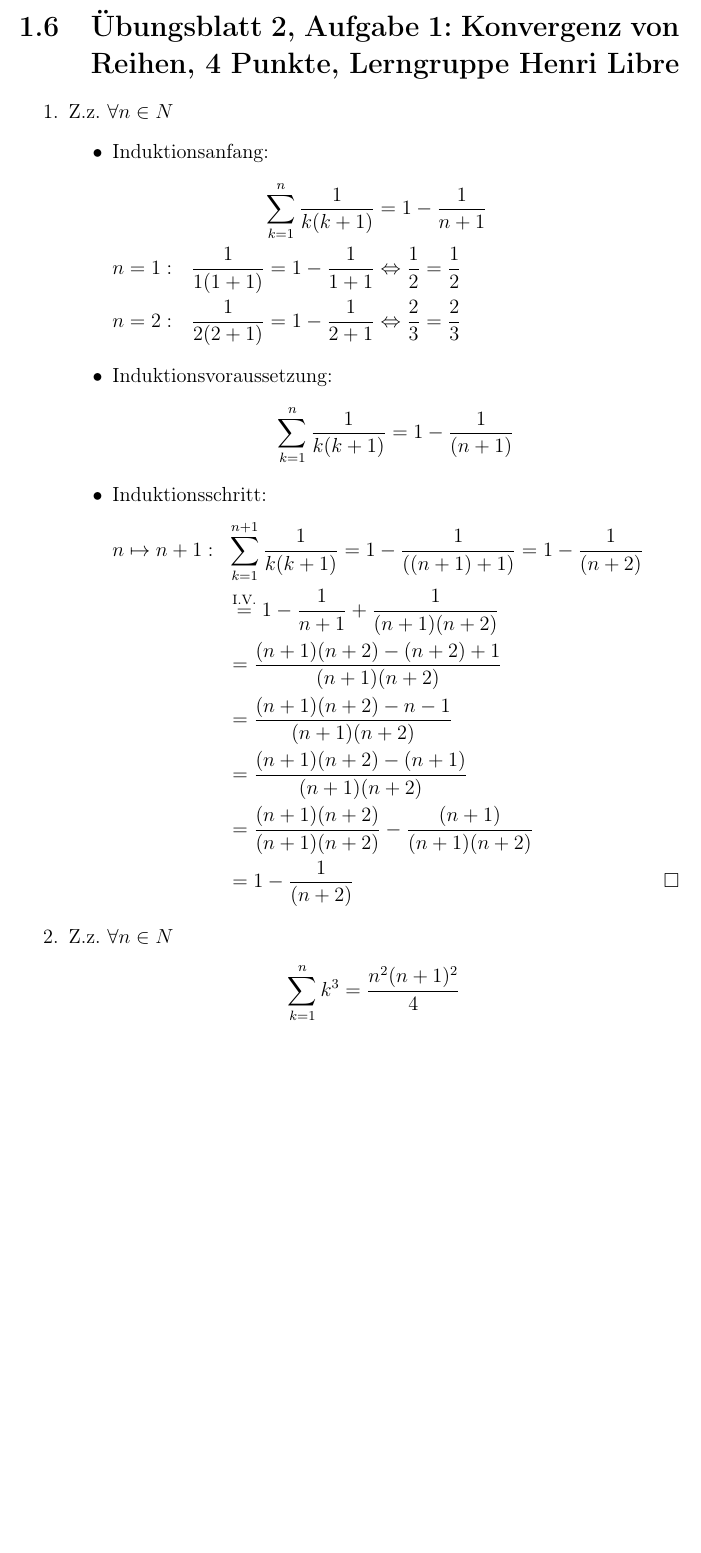
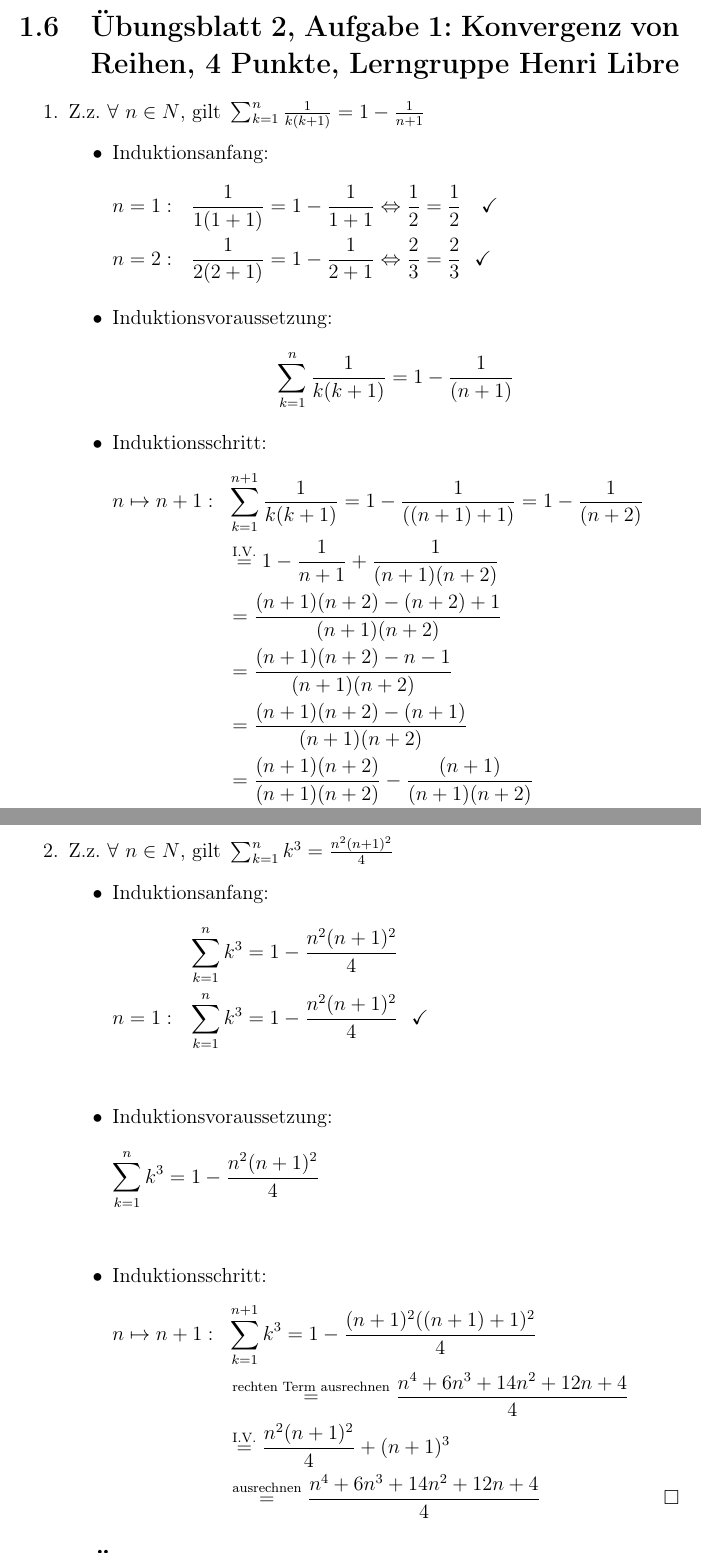
Before and after one commit to henri-libre/analysis1, a LaTeX document (document.tex): part of page 13 of 18 before the commit and two parts of pages 13 and 14 of 18 after it, the two joined at a grey line, cut so that both start at the same text, the shorter picture padded with empty space. Compiled offline with pdfLaTeX.

Commit message:
solved 2.1.2

```diff
--- a/document.tex
+++ b/document.tex
@@ -267,13 +267,11 @@ Stand 2015-10-29: Noch nicht bekannt gegeben
 	\section{Übungsblatt 2, Aufgabe 1: Konvergenz von Reihen, 4 Punkte, \GruppeA}
 
 	\begin{enumerate}
-		\item Z.z. $ \forall n \in N $
-		\begin{itemize}
+		\item Z.z. $ \forall ~ n \in N \text{, gilt }\sum^{n}_{k=1} \frac{1}{k(k+1)} = 1 - \frac{1}{n+1} $	\begin{itemize}
 			\item Induktionsanfang:
 			\begin{flalign*}
-			\sum^{n}_{k=1} \frac{1}{k(k+1)} & = 1 - \frac{1}{n+1} & \\
-			n = 1: ~~  \frac{1}{1(1+1)} = 1 - \frac{1}{1+1} & \Leftrightarrow \frac{1}{2} = \frac{1}{2} & \\
-			n = 2: ~~  \frac{1}{2(2+1)} = 1 - \frac{1}{2+1} & \Leftrightarrow \frac{2}{3} = \frac{2}{3} &
+			n = 1: ~~  \frac{1}{1(1+1)} = 1 - \frac{1}{1+1} & \Leftrightarrow \frac{1}{2} = \frac{1}{2} ~~~ \checkmark &  \\
+			n = 2: ~~  \frac{1}{2(2+1)} = 1 - \frac{1}{2+1} & \Leftrightarrow \frac{2}{3} = \frac{2}{3} ~~ \checkmark &
 			\end{flalign*}
 			\item Induktionsvoraussetzung:
 			\begin{flalign*}
@@ -290,10 +288,26 @@ Stand 2015-10-29: Noch nicht bekannt gegeben
 			& = 1 - \frac{1}{(n+2)} & \square
 			\end{flalign*}
 		\end{itemize}
-		\item Z.z. $ \forall n \in N $
-		\begin{flalign*}
-			\sum^{n}_{k=1} k^3 = \frac{n^2(n+1)^2}{4}
-		\end{flalign*}
+		\newpage
+		\item Z.z. $ \forall ~ n \in N \text{, gilt } \sum^{n}_{k=1} k^3 = \frac{n^2(n+1)^2}{4} $
+		\begin{itemize}
+			\item Induktionsanfang:
+			\begin{flalign*}
+			\sum^{n}_{k=1} k^3 & = 1 - \frac{n^2(n+1)^2}{4} & \\
+			n = 1: ~~  \sum^{n}_{k=1} k^3 & = 1 - \frac{n^2(n+1)^2}{4} ~~ \checkmark & \\
+			\end{flalign*}
+			\item Induktionsvoraussetzung:
+			\begin{flalign*}
+			\sum^{n}_{k=1} k^3 & = 1 - \frac{n^2(n+1)^2}{4} & \\
+			\end{flalign*}
+			\item Induktionsschritt:
+			\begin{flalign*}
+			n \mapsto n+1: ~~ & \sum^{n+1}_{k=1} k^3 = 1 - \frac{(n+1)^2((n+1)+1)^2}{4} & \\
+			& \overset{\text{rechten Term ausrechnen}}{=} \frac{n^4+6n^3+14n^2+12n+4}{4} & \\
+			& \overset{\text{I.V.}}{=} \frac{n^2(n+1)^2}{4} + (n+1)^3 & \\
+			& \overset{\text{ausrechnen}}{=} \frac{n^4+6n^3+14n^2+12n+4}{4} & \square
+			\end{flalign*}
+		\end{itemize}
 	\end{enumerate}
 	\section{Übungsblatt2, Aufgabe 2: Kombinatorik, 4 Punkte, \GruppeA}
 	\section{Übungsblatt2, Aufgabe 3: Konvergenz von Reihen, 4 Punkte, \GruppeA}
```
Also changed, not shown: document.pdf, document.tex (4 more changed lines).
